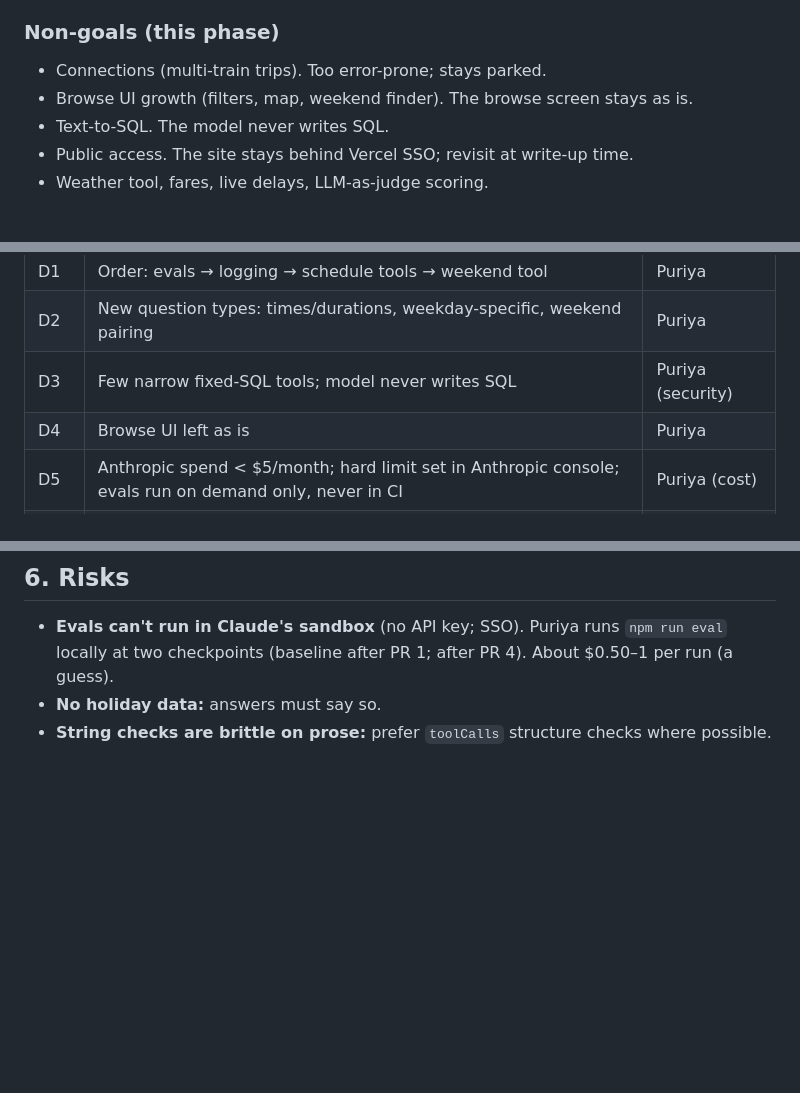
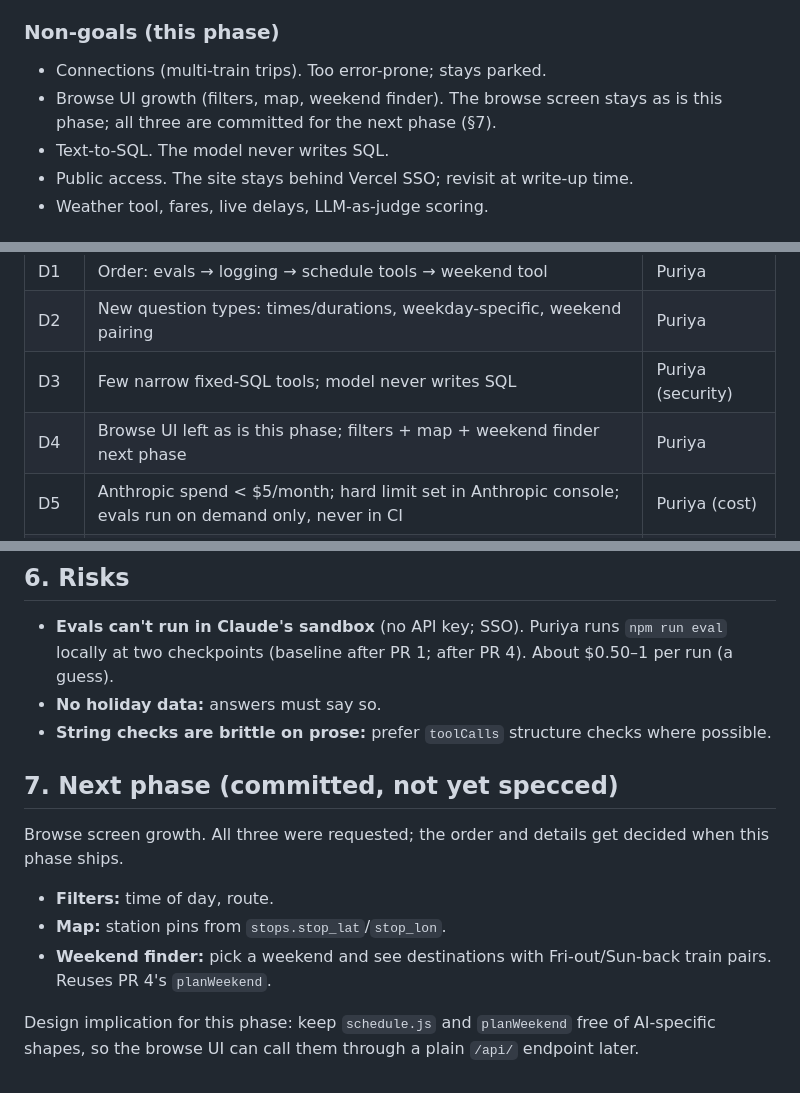
Before and after one commit to PuriyaMirza/amtrak-explorer, a Markdown page: docs/PRD.md, 3 parts joined by grey strips. GitHub-like rendering; blank space fills up the shorter version.

Commit message:
PRD: commit browse filters, map and weekend finder to the next phase (#2)
Claude-Session: https://claude.ai/code/session_013ZBF27j29tEsifvesgRSnY

Co-authored-by: Claude <noreply@anthropic.com>

```diff
--- a/docs/PRD.md
+++ b/docs/PRD.md
@@ -22,7 +22,7 @@ against.
 
 ### Non-goals (this phase)
 - Connections (multi-train trips). Too error-prone; stays parked.
-- Browse UI growth (filters, map, weekend finder). The browse screen stays as is.
+- Browse UI growth (filters, map, weekend finder). The browse screen stays as is this phase; all three are committed for the next phase (§7).
 - Text-to-SQL. The model never writes SQL.
 - Public access. The site stays behind Vercel SSO; revisit at write-up time.
 - Weather tool, fares, live delays, LLM-as-judge scoring.
@@ -34,7 +34,7 @@ against.
 | D1 | Order: evals → logging → schedule tools → weekend tool | Puriya |
 | D2 | New question types: times/durations, weekday-specific, weekend pairing | Puriya |
 | D3 | Few narrow fixed-SQL tools; model never writes SQL | Puriya (security) |
-| D4 | Browse UI left as is | Puriya |
+| D4 | Browse UI left as is this phase; filters + map + weekend finder next phase | Puriya |
 | D5 | Anthropic spend < $5/month; hard limit set in Anthropic console; evals run on demand only, never in CI | Puriya (cost) |
 | D6 | Access: keep Vercel SSO; decide public access at write-up time | Puriya (security) |
 | D7 | One pinned model (`claude-sonnet-5-5`) for app and evals | Puriya (cost) |
@@ -114,3 +114,12 @@ as a parameter; endpoints have no query logic of their own), and ships tests.
   locally at two checkpoints (baseline after PR 1; after PR 4). About $0.50–1 per run (a guess).
 - **No holiday data:** answers must say so.
 - **String checks are brittle on prose:** prefer `toolCalls` structure checks where possible.
+
+## 7. Next phase (committed, not yet specced)
+
+Browse screen growth. All three were requested; the order and details get decided when this phase ships.
+- **Filters:** time of day, route.
+- **Map:** station pins from `stops.stop_lat`/`stop_lon`.
+- **Weekend finder:** pick a weekend and see destinations with Fri-out/Sun-back train pairs. Reuses PR 4's `planWeekend`.
+
+Design implication for this phase: keep `schedule.js` and `planWeekend` free of AI-specific shapes, so the browse UI can call them through a plain `/api/` endpoint later.
```
